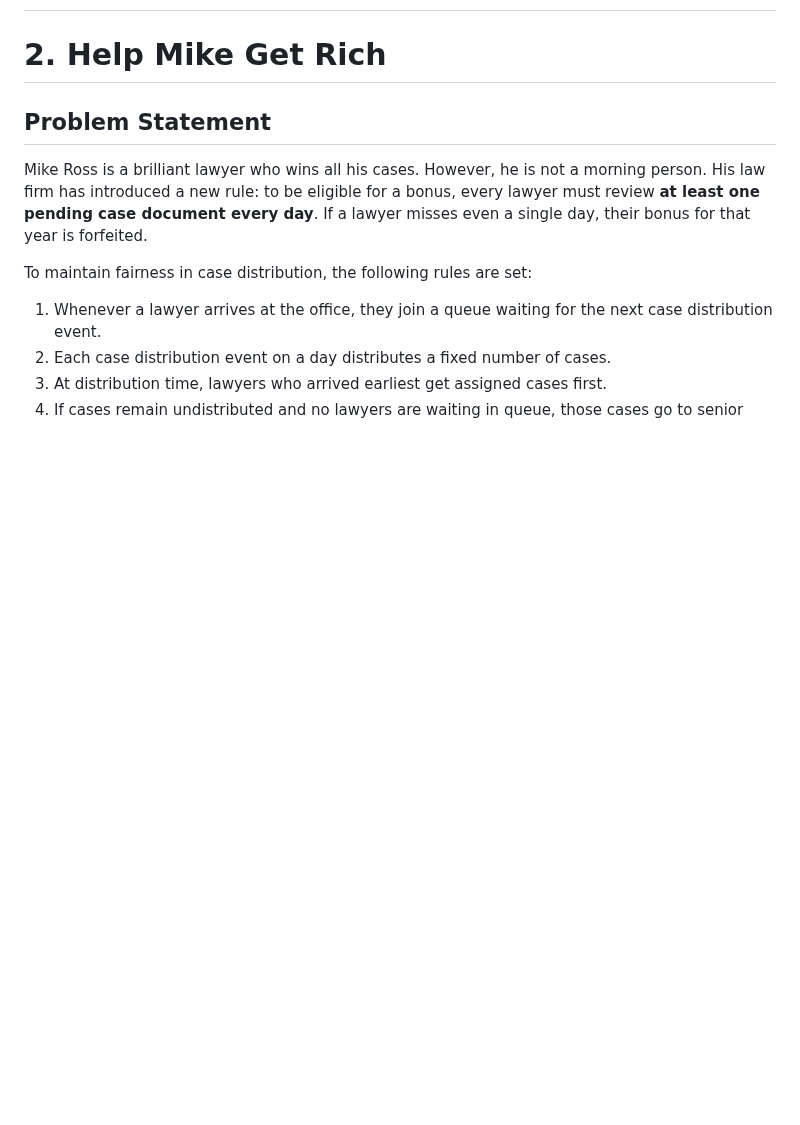
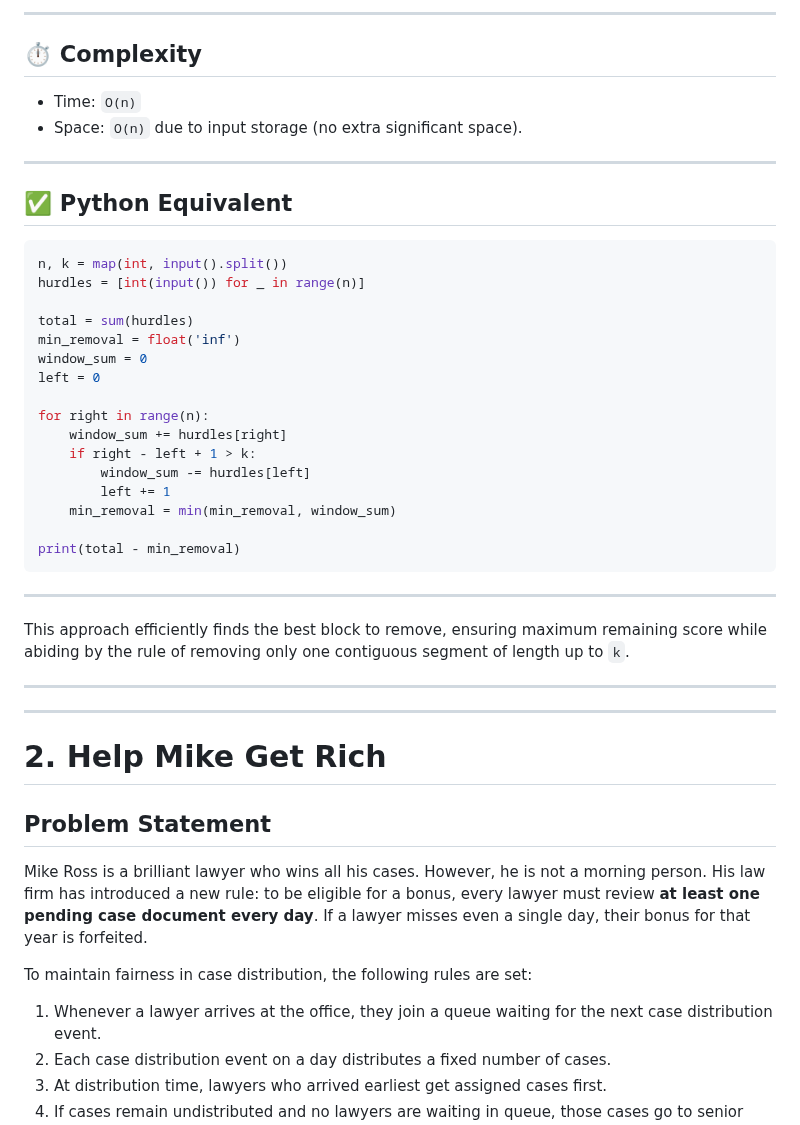
Before and after one commit to webricated/Company-Specific-DSA, a Markdown page: PhonePe.md, the part around one of its changes. GitHub-like rendering; blank space fills up the shorter version.

````diff
--- a/PhonePe.md
+++ b/PhonePe.md
@@ -2,3 +160,39 @@
+---
+
+## ⏱ Complexity
+
+- Time: `O(n)`
+- Space: `O(n)` due to input storage (no extra significant space).
+
+---
+
+## ✅ Python Equivalent
+
+```python
+n, k = map(int, input().split())
+hurdles = [int(input()) for _ in range(n)]
+
+total = sum(hurdles)
+min_removal = float('inf')
+window_sum = 0
+left = 0
+
+for right in range(n):
+    window_sum += hurdles[right]
+    if right - left + 1 > k:
+        window_sum -= hurdles[left]
+        left += 1
+    min_removal = min(min_removal, window_sum)
+
+print(total - min_removal)
+```
+
+---
+
+This approach efficiently finds the best block to remove, ensuring maximum remaining score while abiding by the rule of removing only one contiguous segment of length up to `k`.
+
+---
+---
 
 # 2. Help Mike Get Rich
 
````
Also changed, not shown: other parts of PhonePe.md (+158 -0 lines).
